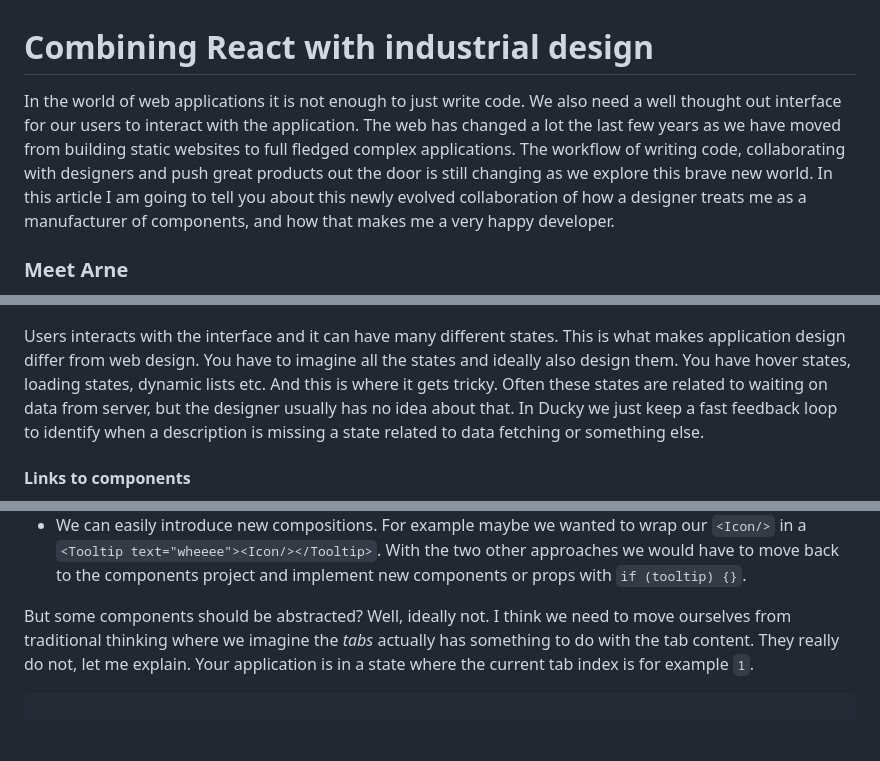
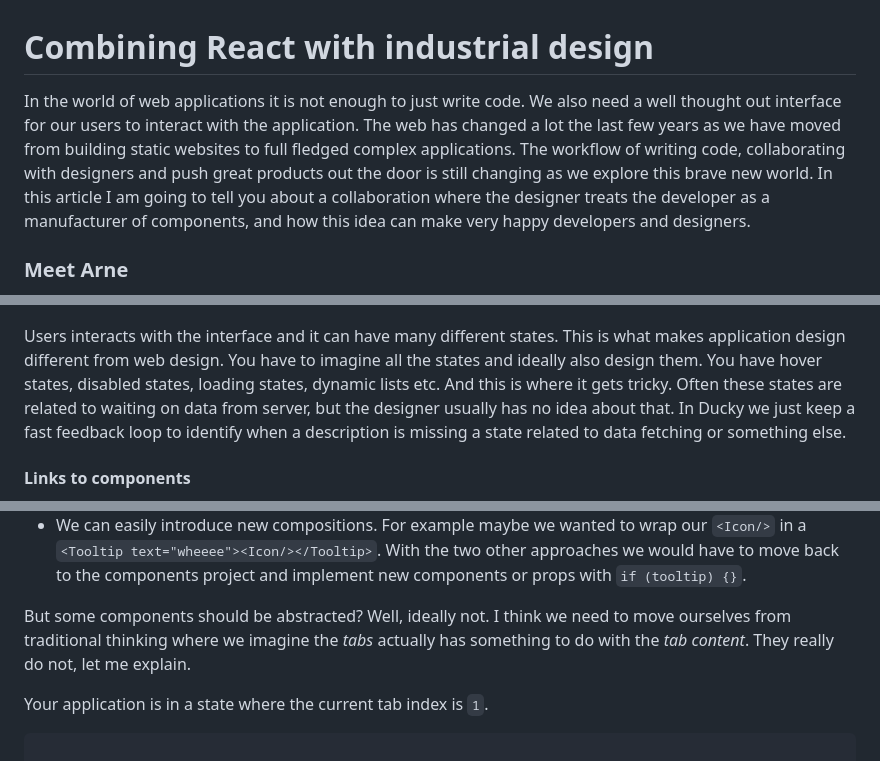
Before and after one commit to christianalfoni/EmptyBox, a Markdown page: posts/2016_04_27_Combining-React-with-industrial-design.md, 3 parts joined by grey strips. GitHub-like rendering; blank space fills up the shorter version.

````diff
--- a/drafts/2016_04_17_Combining-React-with-industrial-design.md
+++ b/posts/2016_04_27_Combining-React-with-industrial-design.md
@@ -1,6 +1,6 @@
 # Combining React with industrial design
 
-In the world of web applications it is not enough to just write code. We also need a well thought out interface for our users to interact with the application. The web has changed a lot the last few years as we have moved from building static websites to full fledged complex applications. The workflow of writing code, collaborating with designers and push great products out the door is still changing as we explore this brave new world. In this article I am going to tell you about this newly evolved collaboration of how a designer treats me as a manufacturer of components, and how that makes me a very happy developer.
+In the world of web applications it is not enough to just write code. We also need a well thought out interface for our users to interact with the application. The web has changed a lot the last few years as we have moved from building static websites to full fledged complex applications. The workflow of writing code, collaborating with designers and push great products out the door is still changing as we explore this brave new world. In this article I am going to tell you about a collaboration where the designer treats the developer as a manufacturer of components, and how this idea can make very happy developers and designers.
 
 ### Meet Arne
 When you meet Arne the first time, looking at his style in clothing and that huge keychain he drags around, you kinda get this impression of a punk rocker who works as a janitor. Though Arne is indeed a practical guy he does all his work on and on top of a small laptop. I kid you not, he has a tiny external mouse using the hand resting point of his laptop as the scroll surface. Consider this in addition to him always being late, impossible to get his attention due to always listening to loud music and last but not least, his workspace of choice, you can safely state that Arne is an original.
@@ -66,7 +66,7 @@ In design there are always small deviations, often related to colors. In these s
 
 ![sequence](/images/ducky/5.png)
 
-Users interacts with the interface and it can have many different states. This is what makes application design differ from web design. You have to imagine all the states and ideally also design them. You have hover states, loading states, dynamic lists etc. And this is where it gets tricky. Often these states are related to waiting on data from server, but the designer usually has no idea about that. In Ducky we just keep a fast feedback loop to identify when a description is missing a state related to data fetching or something else.
+Users interacts with the interface and it can have many different states. This is what makes application design different from web design. You have to imagine all the states and ideally also design them. You have hover states, disabled states, loading states, dynamic lists etc. And this is where it gets tricky. Often these states are related to waiting on data from server, but the designer usually has no idea about that. In Ducky we just keep a fast feedback loop to identify when a description is missing a state related to data fetching or something else.
 
 #### Links to components
 All components, being in the main project or the components project, has their own github issue. Application components in the main project has links to the components they are composed by. This makes it easy for us to identify that the base components are implemented and ready to be composed into our main project.
@@ -97,7 +99,9 @@ Here at Ducky we favor composition over abstraction any day. In other words, we
 - We rarely pass a prop from our application component to a stateless component which just passes that prop down to another component. That way we keep the UI structure less rigid
 - We can easily introduce new compositions. For example maybe we wanted to wrap our `<Icon/>` in a `<Tooltip text="wheeee"><Icon/></Tooltip>`. With the two other approaches we would have to move back to the components project and implement new components or props with `if (tooltip) {}`.
 
-But some components should be abstracted? Well, ideally not. I think we need to move ourselves from traditional thinking where we imagine the *tabs* actually has something to do with the tab content. They really do not, let me explain. Your application is in a state where the current tab index is for example `1`.
+But some components should be abstracted? Well, ideally not. I think we need to move ourselves from traditional thinking where we imagine the *tabs* actually has something to do with the *tab content*. They really do not, let me explain.
+
+Your application is in a state where the current tab index is `1`.
 
 ```javascript
 
````
Also changed, not shown: other parts of posts/2016_04_27_Combining-React-with-industrial-design.md (+4 -2 lines), drafts/2016_06_10_Why-we-dropped-immutability.md (added, +152 -0 lines), posts/2016_04_06_CycleJS-driven-by-state.md (+1 -1 lines), images/cerebral_model.png (added), images/cerebral_signals.png (added), 1 other file.
